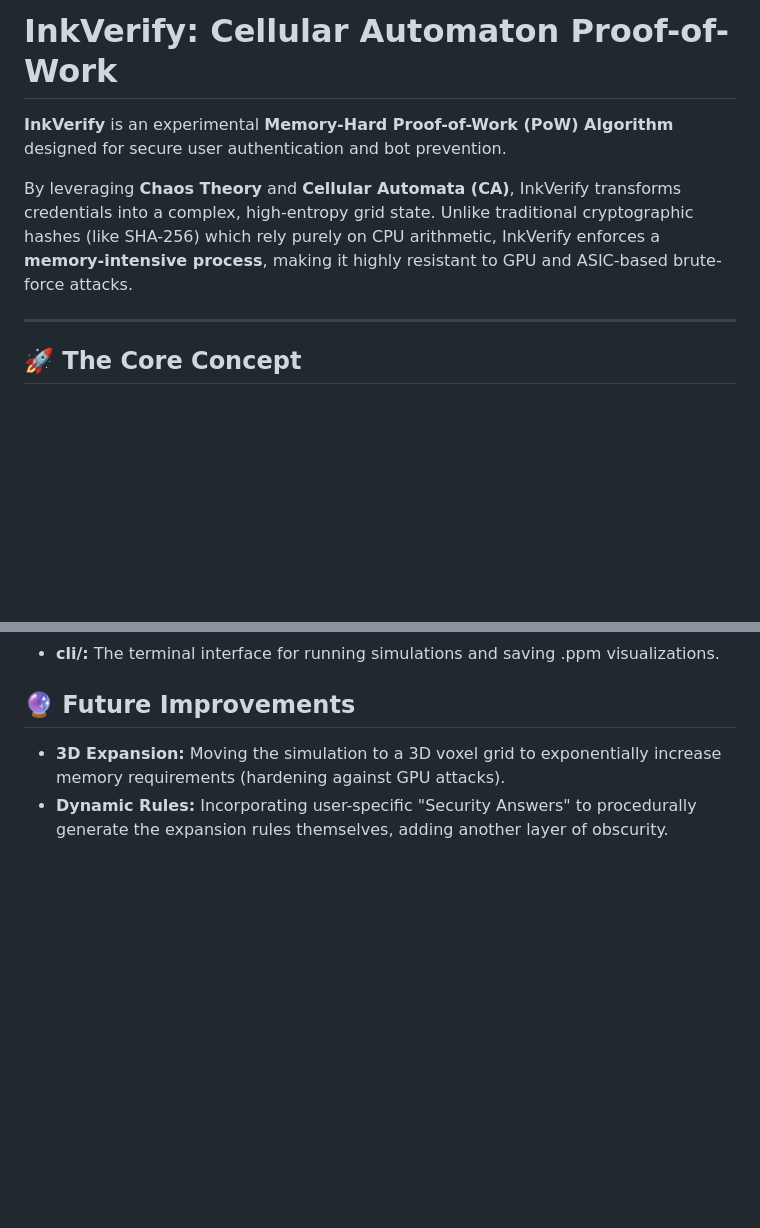
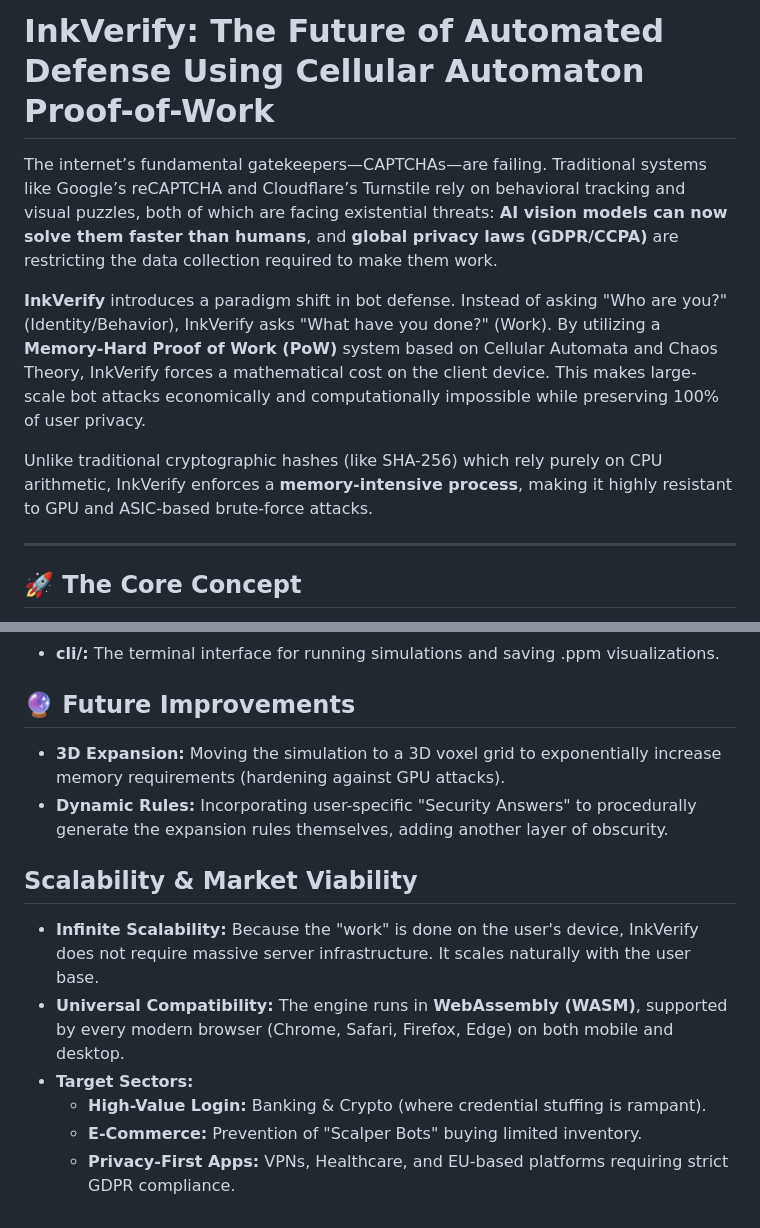
Before and after one commit to MalcolmJAPark/inkverify, a Markdown page: README.md, 2 parts joined by grey strips. Rendered like a GitHub page; blank space fills up the shorter version.

```diff
--- a/README.md
+++ b/README.md
@@ -1,8 +1,10 @@
-# InkVerify: Cellular Automaton Proof-of-Work
+# InkVerify: The Future of Automated Defense Using Cellular Automaton Proof-of-Work
 
-**InkVerify** is an experimental **Memory-Hard Proof-of-Work (PoW) Algorithm** designed for secure user authentication and bot prevention.
+The internet’s fundamental gatekeepers—CAPTCHAs—are failing. Traditional systems like Google’s reCAPTCHA and Cloudflare’s Turnstile rely on behavioral tracking and visual puzzles, both of which are facing existential threats: **AI vision models can now solve them faster than humans**, and **global privacy laws (GDPR/CCPA)** are restricting the data collection required to make them work.
 
-By leveraging **Chaos Theory** and **Cellular Automata (CA)**, InkVerify transforms credentials into a complex, high-entropy grid state. Unlike traditional cryptographic hashes (like SHA-256) which rely purely on CPU arithmetic, InkVerify enforces a **memory-intensive process**, making it highly resistant to GPU and ASIC-based brute-force attacks.
+**InkVerify** introduces a paradigm shift in bot defense. Instead of asking "Who are you?" (Identity/Behavior), InkVerify asks "What have you done?" (Work). By utilizing a **Memory-Hard Proof of Work (PoW)** system based on Cellular Automata and Chaos Theory, InkVerify forces a mathematical cost on the client device. This makes large-scale bot attacks economically and computationally impossible while preserving 100% of user privacy.
+
+Unlike traditional cryptographic hashes (like SHA-256) which rely purely on CPU arithmetic, InkVerify enforces a **memory-intensive process**, making it highly resistant to GPU and ASIC-based brute-force attacks.
 
 ---
 
@@ -96,3 +102,12 @@ cargo run --release -- Alice MySecretPass 500 500 1000
 ## 🔮 Future Improvements
 * **3D Expansion:** Moving the simulation to a 3D voxel grid to exponentially increase memory requirements (hardening against GPU attacks).
 * **Dynamic Rules:** Incorporating user-specific "Security Answers" to procedurally generate the expansion rules themselves, adding another layer of obscurity.
+
+
+## Scalability & Market Viability
+* **Infinite Scalability:** Because the "work" is done on the user's device, InkVerify does not require massive server infrastructure. It scales naturally with the user base.
+* **Universal Compatibility:** The engine runs in **WebAssembly (WASM)**, supported by every modern browser (Chrome, Safari, Firefox, Edge) on both mobile and desktop.
+* **Target Sectors:**
+    * **High-Value Login:** Banking & Crypto (where credential stuffing is rampant).
+    * **E-Commerce:** Prevention of "Scalper Bots" buying limited inventory.
+    * **Privacy-First Apps:** VPNs, Healthcare, and EU-based platforms requiring strict GDPR compliance.
```
Also changed, not shown: other parts of README.md (+22 -18 lines).
